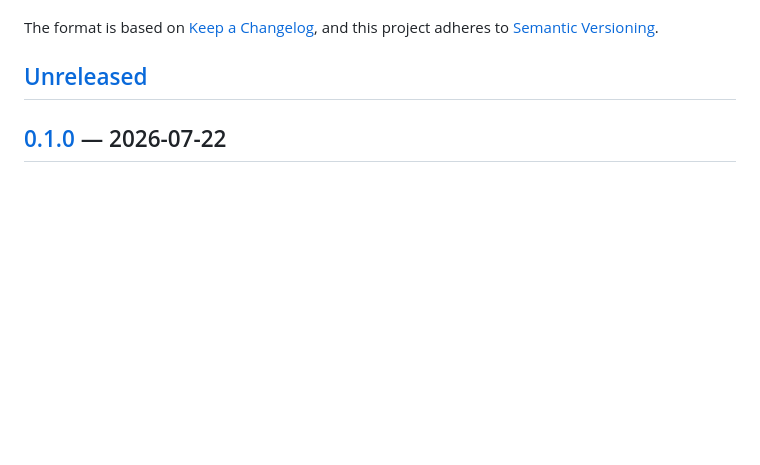
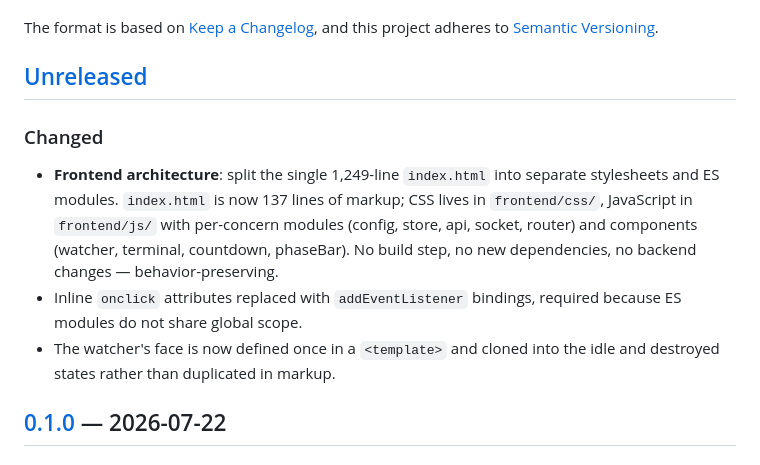
Before and after one commit to thevalmarch/ducked, a Markdown page: CHANGELOG.md, the part around the change. GitHub-like rendering; blank space fills up the shorter version.

```diff
--- a/CHANGELOG.md
+++ b/CHANGELOG.md
@@ -6,6 +6,12 @@ The format is based on [Keep a Changelog](https://keepachangelog.com/en/1.1.0/),
 and this project adheres to [Semantic Versioning](https://semver.org/spec/v2.0.0.html).
 
 ## [Unreleased]
+
+### Changed
+
+- **Frontend architecture**: split the single 1,249-line `index.html` into separate stylesheets and ES modules. `index.html` is now 137 lines of markup; CSS lives in `frontend/css/`, JavaScript in `frontend/js/` with per-concern modules (config, store, api, socket, router) and components (watcher, terminal, countdown, phaseBar). No build step, no new dependencies, no backend changes — behavior-preserving.
+- Inline `onclick` attributes replaced with `addEventListener` bindings, required because ES modules do not share global scope.
+- The watcher's face is now defined once in a `<template>` and cloned into the idle and destroyed states rather than duplicated in markup.
 
 ## [0.1.0] — 2026-07-22
 
```
Also changed, not shown: README.md (+12 -2 lines), ROADMAP.md (+51 -38 lines).
